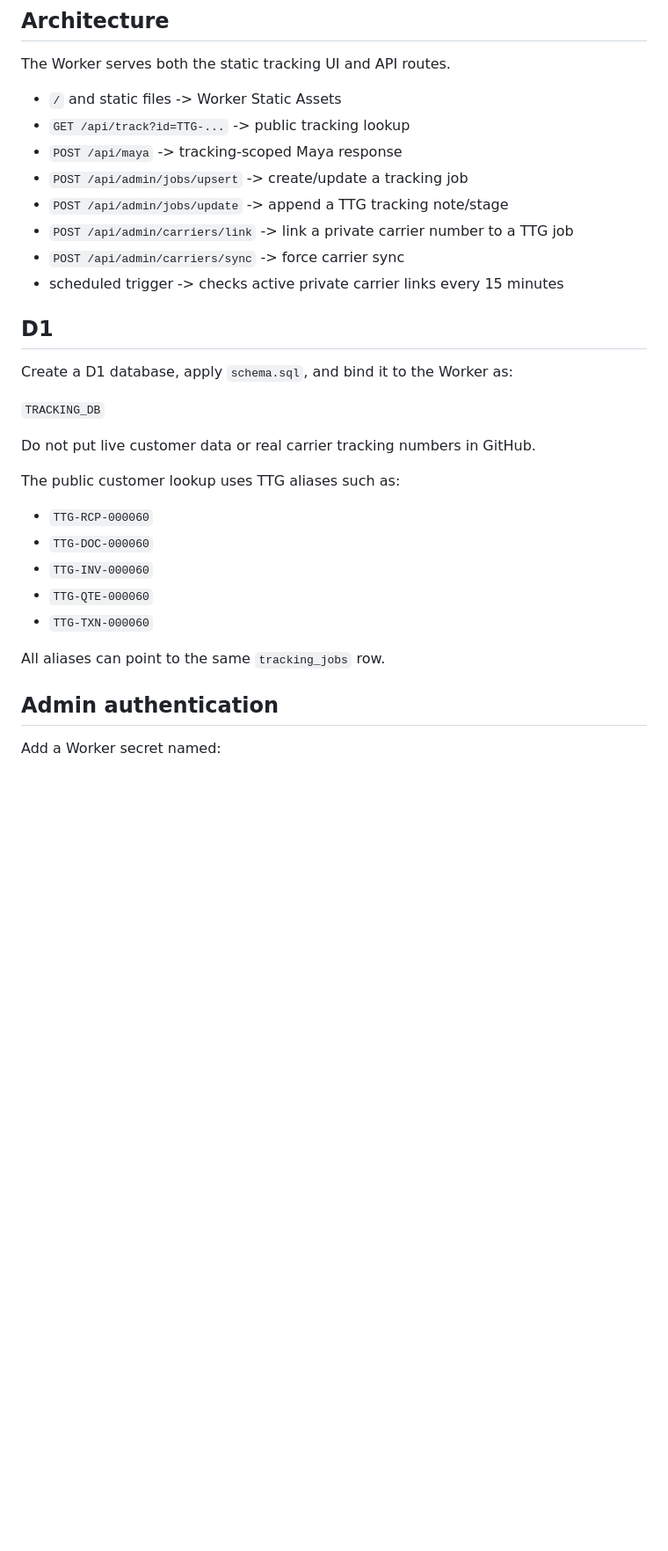
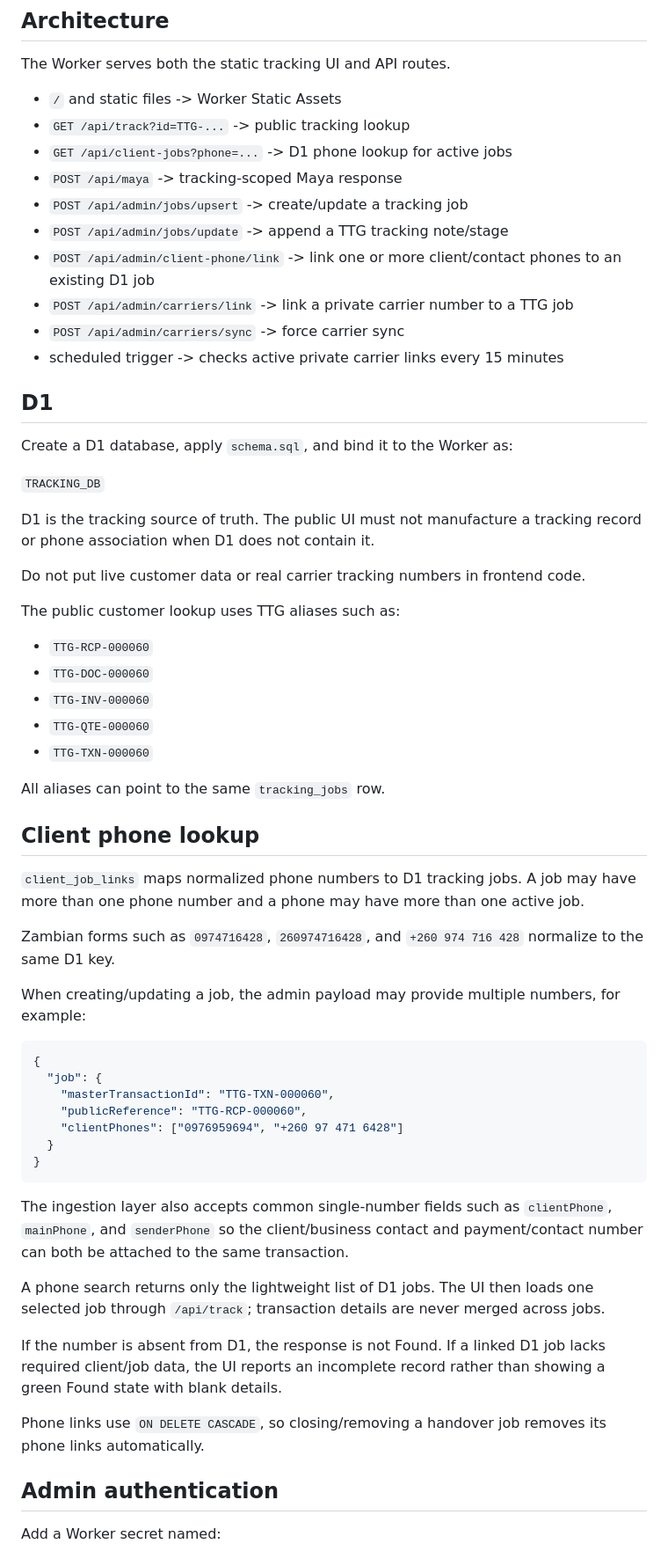
Before and after one commit to jaydumisuni/Package-Tracking, a Markdown page: docs/TRACKING_BACKEND.md, the part around one of its changes. Shown at 88% size. GitHub-like rendering; blank space fills up the shorter version.

Commit message:
Document D1 phone lookup and multi-number tracking contract

````diff
--- a/docs/TRACKING_BACKEND.md
+++ b/docs/TRACKING_BACKEND.md
@@ -6,9 +6,11 @@ The Worker serves both the static tracking UI and API routes.
 
 - `/` and static files -> Worker Static Assets
 - `GET /api/track?id=TTG-...` -> public tracking lookup
+- `GET /api/client-jobs?phone=...` -> D1 phone lookup for active jobs
 - `POST /api/maya` -> tracking-scoped Maya response
 - `POST /api/admin/jobs/upsert` -> create/update a tracking job
 - `POST /api/admin/jobs/update` -> append a TTG tracking note/stage
+- `POST /api/admin/client-phone/link` -> link one or more client/contact phones to an existing D1 job
 - `POST /api/admin/carriers/link` -> link a private carrier number to a TTG job
 - `POST /api/admin/carriers/sync` -> force carrier sync
 - scheduled trigger -> checks active private carrier links every 15 minutes
@@ -19,7 +21,9 @@ Create a D1 database, apply `schema.sql`, and bind it to the Worker as:
 
 `TRACKING_DB`
 
-Do not put live customer data or real carrier tracking numbers in GitHub.
+D1 is the tracking source of truth. The public UI must not manufacture a tracking record or phone association when D1 does not contain it.
+
+Do not put live customer data or real carrier tracking numbers in frontend code.
 
 The public customer lookup uses TTG aliases such as:
 
@@ -30,6 +34,32 @@ The public customer lookup uses TTG aliases such as:
 - `TTG-TXN-000060`
 
 All aliases can point to the same `tracking_jobs` row.
+
+## Client phone lookup
+
+`client_job_links` maps normalized phone numbers to D1 tracking jobs. A job may have more than one phone number and a phone may have more than one active job.
+
+Zambian forms such as `0974716428`, `260974716428`, and `+260 974 716 428` normalize to the same D1 key.
+
+When creating/updating a job, the admin payload may provide multiple numbers, for example:
+
+```json
+{
+  "job": {
+    "masterTransactionId": "TTG-TXN-000060",
+    "publicReference": "TTG-RCP-000060",
+    "clientPhones": ["0976959694", "+260 97 471 6428"]
+  }
+}
+```
+
+The ingestion layer also accepts common single-number fields such as `clientPhone`, `mainPhone`, and `senderPhone` so the client/business contact and payment/contact number can both be attached to the same transaction.
+
+A phone search returns only the lightweight list of D1 jobs. The UI then loads one selected job through `/api/track`; transaction details are never merged across jobs.
+
+If the number is absent from D1, the response is not Found. If a linked D1 job lacks required client/job data, the UI reports an incomplete record rather than showing a green Found state with blank details.
+
+Phone links use `ON DELETE CASCADE`, so closing/removing a handover job removes its phone links automatically.
 
 ## Admin authentication
 
````
Also changed, not shown: other parts of docs/TRACKING_BACKEND.md (+2 -2 lines).
